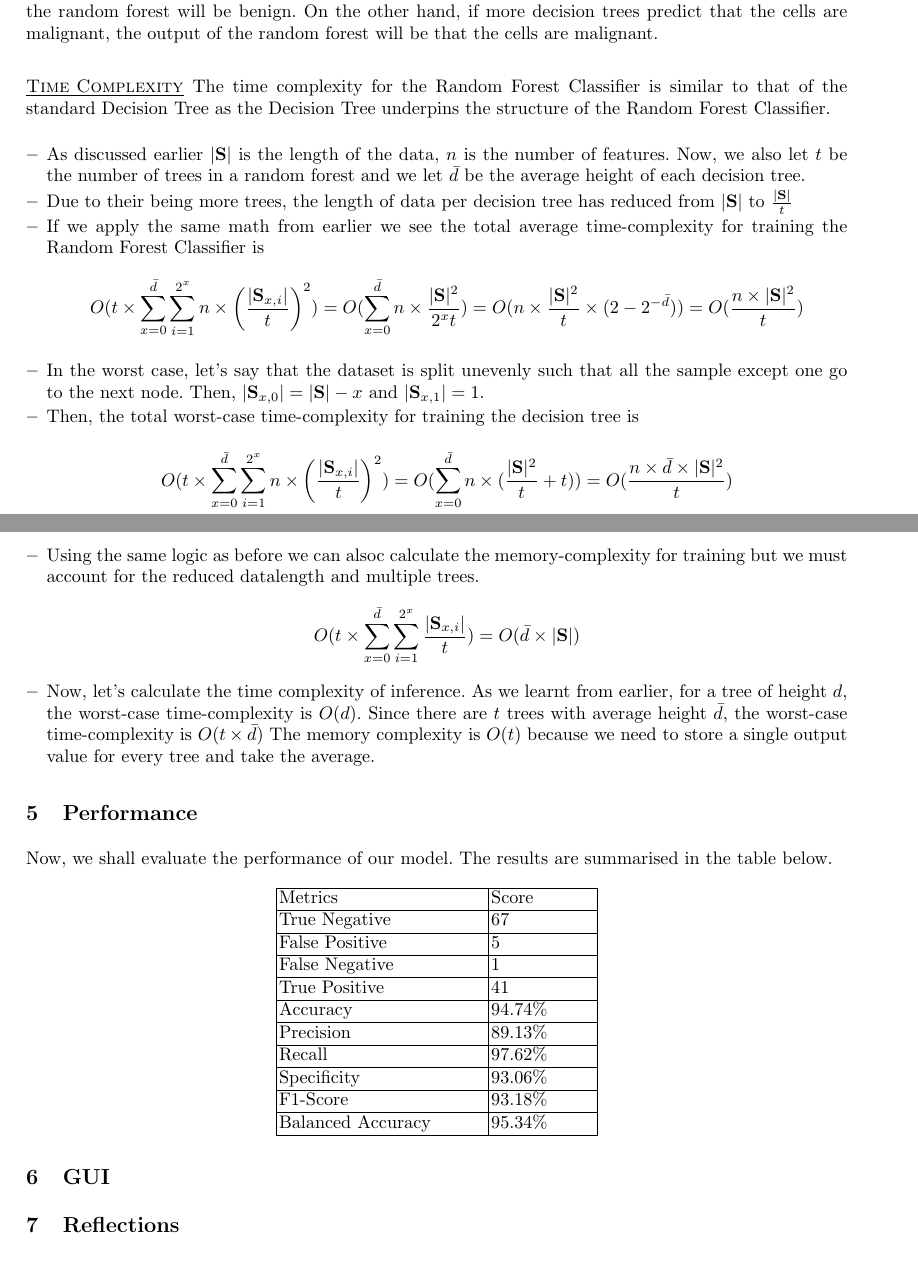
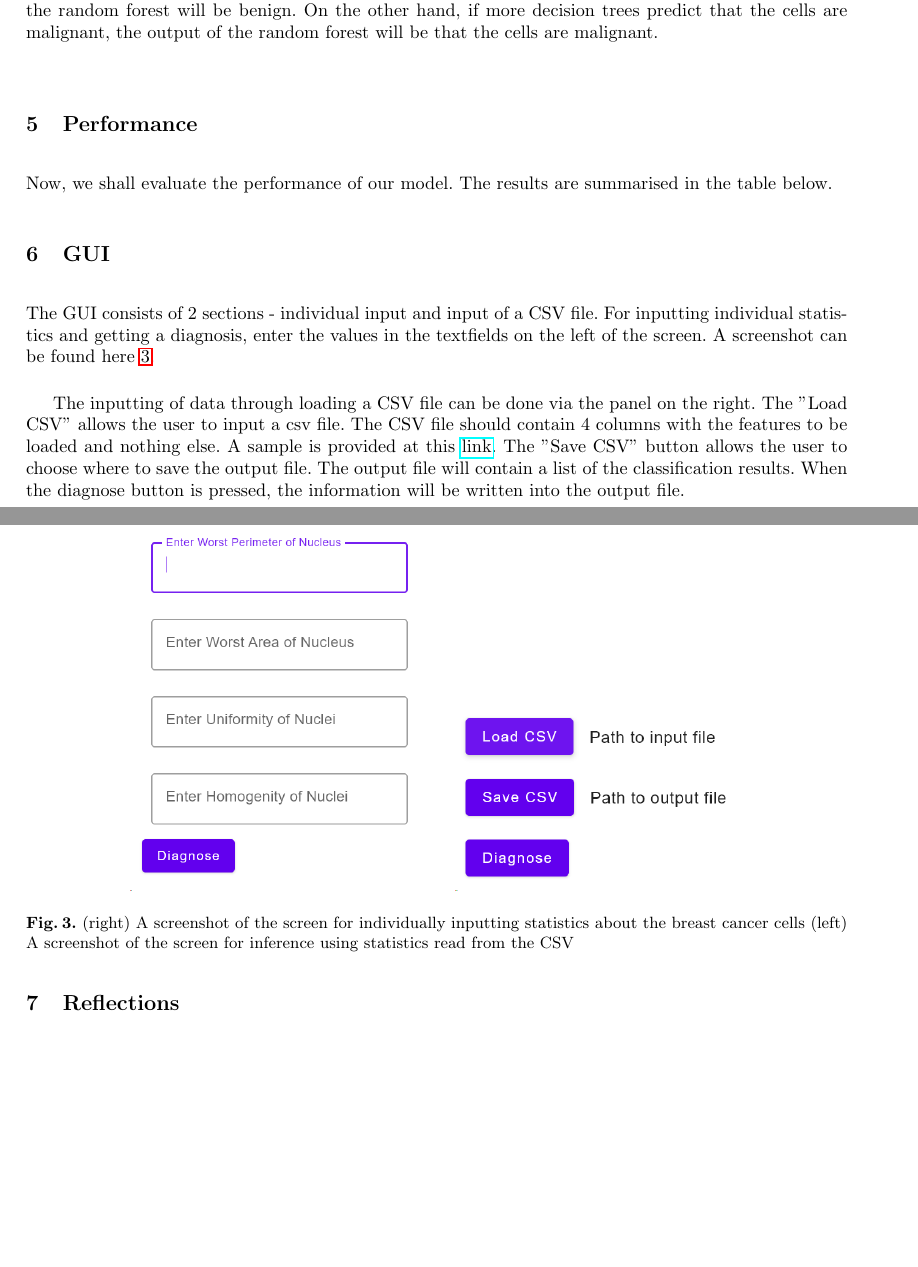
Before and after one commit to jedlimlx/CS5132CancerDiagnosis, a LaTeX paper (TeX/main.tex, which reads TeX/funny.tex): two parts of pages 4 and 5 of 6, joined at a grey line, cut so that both start at the same text, the shorter picture padded with empty space. Compiled offline with pdfLaTeX.

Commit message:
Add some stuff for GUI documentation

```diff
--- a/TeX/funny.tex
+++ b/TeX/funny.tex
@@ -87,0 +110,20 @@ Finally, we need to explain when the decision tree will decide when it should st
+In essence, the data is split into multiple non-overlapping parts. A decision tree is trained on each part and together they form an ensemble. To obtain the final prediction, majority voting is used on the outputs of each decision tree. If more decision trees predict that the cells are benign, the prediction of the random forest will be benign. On the other hand, if more decision trees predict that the cells are malignant, the output of the random forest will be that the cells are malignant. \\
+
+\section{Performance}
+Now, we shall evaluate the performance of our model. The results are summarised in the table below.
+
+\section{GUI}
+The GUI consists of 2 sections - individual input and input of a CSV file. For inputting individual statistics and getting a diagnosis, enter the values in the textfields on the left of the screen. A screenshot can be found here \ref{fig:screenshot}. \\
+
+\begin{figure}[h]
+	\centering
+	\includegraphics[width=0.35\linewidth]{screenshot003}
+	\hspace{0.5cm}
+	\includegraphics[width=0.35\linewidth]{screenshot004}
+	\caption{(right) A screenshot of the screen for individually inputting statistics about the breast cancer cells (left) A screenshot of the screen for inference using statistics read from the CSV}
+	\label{fig:screenshot}
+\end{figure}
+
+The inputting of data through loading a CSV file can be done via the panel on the right. The "Load CSV" allows the user to input a csv file. The CSV file should contain 4 columns with the features to be loaded and nothing else. A sample is provided at this \href{https://nushighedu-my.sharepoint.com/:x:/g/personal/h1810084_nushigh_edu_sg/ERyyrju9vEJJoOo8wW9L8mYB2RaX_GNevY3PBxZBZaeQCw?e=eewdHe}{link}. The "Save CSV" button allows the user to choose where to save the output file. The output file will contain a list of the classification results. When the diagnose button is pressed, the information will be written into the output file.
+
+\section{Reflections}
@@ -170,54 +197,0 @@ To improve the performance of our classifier, we make use of many different deci
-In essence, the data is split into multiple non-overlapping parts. A decision tree is trained on each part and together they form an ensemble. To obtain the final prediction, majority voting is used on the outputs of each decision tree. If more decision trees predict that the cells are benign, the prediction of the random forest will be benign. On the other hand, if more decision trees predict that the cells are malignant, the output of the random forest will be that the cells are malignant. \\
-
-\heading{Time Complexity} The time complexity for the Random Forest Classifier is similar to that of the standard Decision Tree as the Decision Tree underpins the structure of the Random Forest Classifier.
-\begin{itemize}
-	\item As discussed earlier $|\textbf{S}|$ is the length of the data, $n$ is the number of features. Now, we also let $t$ be the number of trees in a random forest and we let $\bar{d}$ be the average height of each decision tree.
-	\item Due to their being more trees, the length of data per decision tree has reduced from $|\textbf{S}|$ to $\frac{|\textbf{S}|}{t}$
-	\item If we apply the same math from earlier we see the total average time-complexity for training the Random Forest Classifier is
-	$$O(t\times\sum_{x=0}^{\bar{d}}\sum_{i=1}^{2^x}n\times\left(\frac{|\textbf{S}_{x,i}|}{t}\right)^2)=O(\sum_{x=0}^{\bar{d}}n\times\frac{|\textbf{S}|^2}{2^xt})=O(n\times\frac{|\textbf{S}|^2}{t}\times(2-2^{-\bar{d}}))=O(\frac{n\times|\textbf{S}|^2}{t})$$
-	\item In the worst case, let's say that the dataset is split unevenly such that all the sample except one go to the next node. Then, $|\textbf{S}_{x,0}|=|\textbf{S}|-x$ and $|\textbf{S}_{x,1}|=1$.
-	\item Then, the total worst-case time-complexity for training the decision tree is
-	$$O(t \times \sum_{x=0}^{\bar{d}}\sum_{i=1}^{2^x}n\times\left(\frac{|\textbf{S}_{x,i}|}{t}\right)^2)=O(\sum_{x=0}^{\bar{d}}n\times(\frac{|\textbf{S}|^2}{t}+t))=O(\frac{n\times \bar{d}\times|\textbf{S}|^2}{t})$$
-	\item Using the same logic as before we can alsoc calculate the memory-complexity for training but we must account for the reduced datalength and multiple trees.
-	$$O(t\times\sum_{x=0}^{\bar{d}}\sum_{i=1}^{2^x}\frac{|\textbf{S}_{x,i}|}{t})=O(\bar{d}\times|\textbf{S}|)$$
-	\item Now, let's calculate the time complexity of inference. As we learnt from earlier, for a tree of height $d$, the worst-case time-complexity is $O(d)$. Since there are $t$ trees with average height $\bar{d}$, the worst-case time-complexity is $O(t\times \bar{d})$ The memory complexity is $O(t)$ because we need to store a single output value for every tree and take the average.
-
-
-\end{itemize}
-
-\section{Performance}
-
-Now, we shall evaluate the performance of our model. The results are summarised in the table below.
-
-\begin{center}
-\begin{tabular}{ | m{4cm} | m{2cm} | }
-	\hline
-	Metrics & Score \\
-	\hline
-	True Negative & 67 \\
-	\hline
-	False Positive & 5 \\
-	\hline
-	False Negative & 1 \\
-	\hline
-	True Positive & 41 \\
-	\hline
-	Accuracy & 94.74\% \\
-	\hline
-	Precision & 89.13\% \\
-	\hline
-	Recall & 97.62\% \\
-	\hline
-	Specificity & 93.06\% \\
-	\hline
-	F1-Score & 93.18\% \\
-	\hline
-	Balanced Accuracy & 95.34\% \\
-	\hline
-\end{tabular}
-\end{center}
-
-\section{GUI}
-
-
-\section{Reflections}
```
Also changed, not shown: TeX/main.pdf, TeX/screenshot003.png (added), TeX/screenshot004.png (added), TeX/funny.tex (61 more changed lines), 3 other files.
